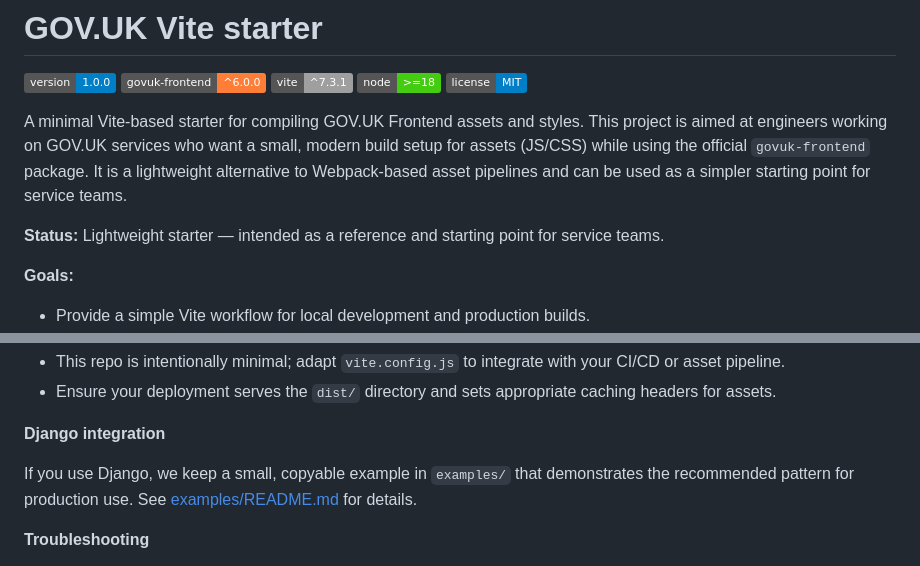
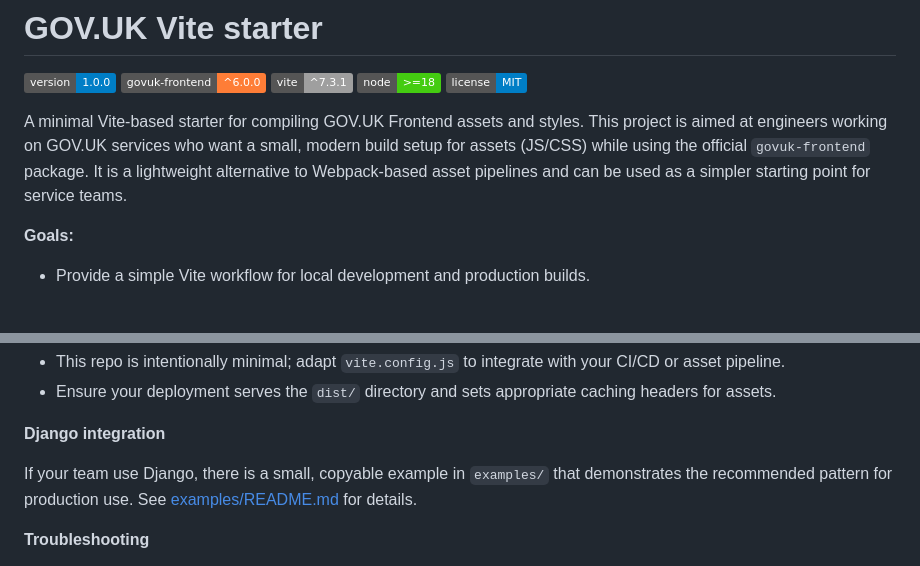
Before and after one commit to gdbarnes/govuk-vite, a Markdown page: README.md, 2 parts joined by grey strips. Drawn GitHub-style; badges without logos; blank space fills up the shorter version.

Commit message:
Refine README content and wording
Removed status line and updated Django integration wording for clarity.

```diff
--- a/README.md
+++ b/README.md
@@ -3,8 +3,6 @@
 [![version](https://img.shields.io/badge/version-1.0.0-blue)](package.json) [![govuk-frontend](https://img.shields.io/badge/govuk--frontend-%5E6.0.0-orange)](https://www.npmjs.com/package/govuk-frontend) [![vite](https://img.shields.io/badge/vite-%5E7.3.1-lightgrey)](https://vitejs.dev/) [![node](https://img.shields.io/badge/node-%3E%3D18-brightgreen)](https://nodejs.org/) [![license](https://img.shields.io/badge/license-MIT-blue)](LICENSE)
 
 A minimal Vite-based starter for compiling GOV.UK Frontend assets and styles. This project is aimed at engineers working on GOV.UK services who want a small, modern build setup for assets (JS/CSS) while using the official `govuk-frontend` package. It is a lightweight alternative to Webpack-based asset pipelines and can be used as a simpler starting point for service teams.
-
-**Status:** Lightweight starter — intended as a reference and starting point for service teams.
 
 **Goals:**
 
@@ -97,7 +95,7 @@ import '../stylesheets/application.scss';
 
 **Django integration**
 
-If you use Django, we keep a small, copyable example in `examples/` that demonstrates the recommended pattern for production use. See [examples/README.md](examples/README.md#django) for details.
+If your team use Django, there is a small, copyable example in `examples/` that demonstrates the recommended pattern for production use. See [examples/README.md](examples/README.md#django) for details.
 
 **Troubleshooting**
 
```
